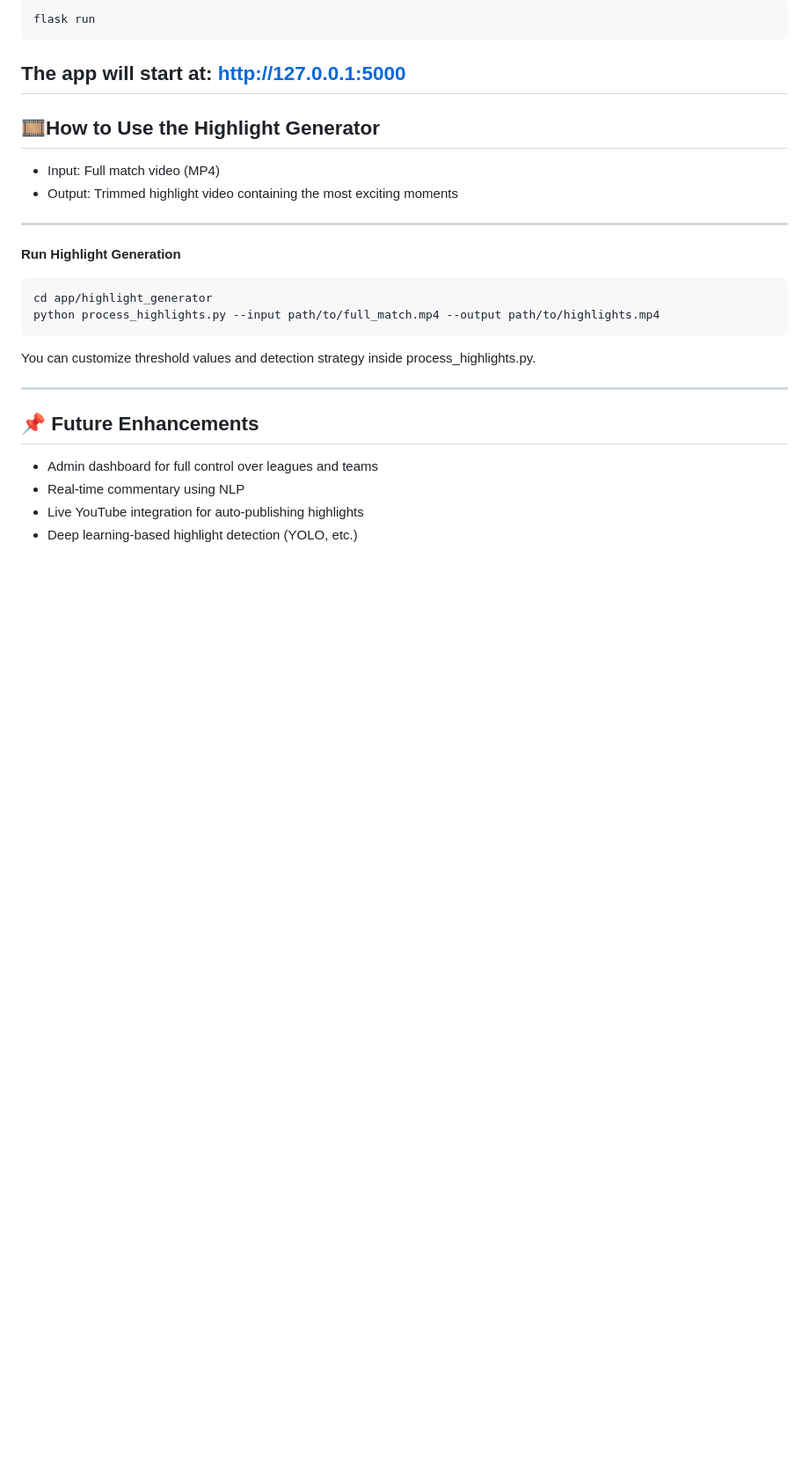
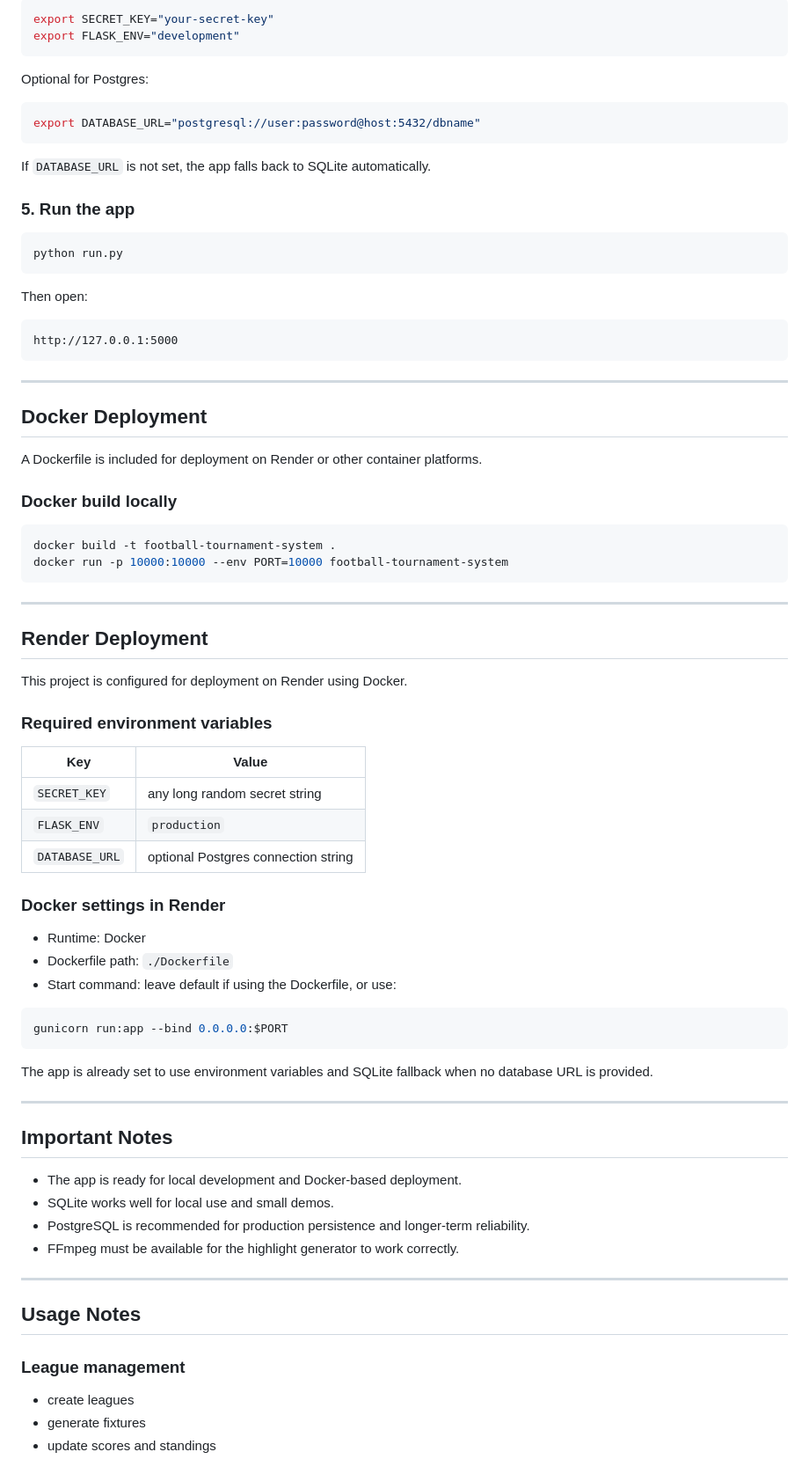
Before and after one commit to Bharath-Nayakanti/Football-Tournament-Management-System, a Markdown page: README.md, the part around one of its changes. Shown at 88% size. GitHub-like rendering; blank space fills up the shorter version.

````diff
--- a/README.md
+++ b/README.md
@@ -103,29 +160,82 @@ flask db upgrade
 ```bash
-flask run
+export SECRET_KEY="your-secret-key"
+export FLASK_ENV="development"
 ```
-The app will start at: http://127.0.0.1:5000<br/>
----
 
-## 🎞️How to Use the Highlight Generator
+Optional for Postgres:
 
-- Input: Full match video (MP4)
-- Output: Trimmed highlight video containing the most exciting moments
+```bash
+export DATABASE_URL="postgresql://user:password@host:5432/dbname"
+```
+
+If `DATABASE_URL` is not set, the app falls back to SQLite automatically.
+
+### 5. Run the app
+
+```bash
+python run.py
+```
+
+Then open:
+
+```text
+http://127.0.0.1:5000
+```
 
 ---
 
+## Docker Deployment
 
-**Run Highlight Generation**
+A Dockerfile is included for deployment on Render or other container platforms.
+
+### Docker build locally
+
 ```bash
-cd app/highlight_generator
-python process_highlights.py --input path/to/full_match.mp4 --output path/to/highlights.mp4
+docker build -t football-tournament-system .
+docker run -p 10000:10000 --env PORT=10000 football-tournament-system
 ```
-
-You can customize threshold values and detection strategy inside process_highlights.py.<br/>
 
 ---
 
-## 📌 Future Enhancements
-- Admin dashboard for full control over leagues and teams
-- Real-time commentary using NLP
-- Live YouTube integration for auto-publishing highlights
-- Deep learning-based highlight detection (YOLO, etc.)
+## Render Deployment
+
+This project is configured for deployment on Render using Docker.
+
+### Required environment variables
+
+| Key | Value |
+| --- | --- |
+| `SECRET_KEY` | any long random secret string |
+| `FLASK_ENV` | `production` |
+| `DATABASE_URL` | optional Postgres connection string |
+
+### Docker settings in Render
+
+- Runtime: Docker
+- Dockerfile path: `./Dockerfile`
+- Start command: leave default if using the Dockerfile, or use:
+
+```bash
+gunicorn run:app --bind 0.0.0.0:$PORT
+```
+
+The app is already set to use environment variables and SQLite fallback when no database URL is provided.
+
+---
+
+## Important Notes
+
+- The app is ready for local development and Docker-based deployment.
+- SQLite works well for local use and small demos.
+- PostgreSQL is recommended for production persistence and longer-term reliability.
+- FFmpeg must be available for the highlight generator to work correctly.
+
+---
+
+## Usage Notes
+
+### League management
+- create leagues
+- generate fixtures
+- update scores and standings
+
````
Also changed, not shown: other parts of README.md (+151 -69 lines).
